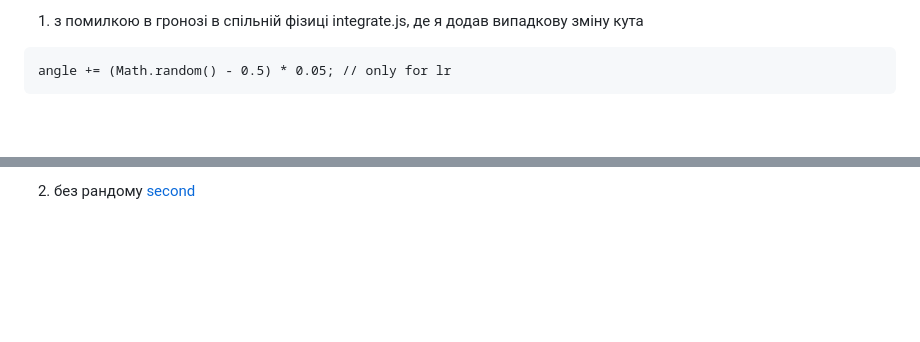
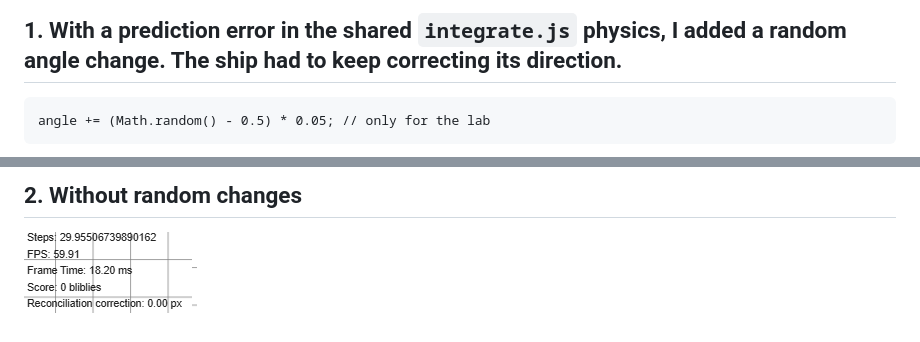
Before and after one commit to xenoner2303/jslab1, a Markdown page: README.md, 2 parts joined by grey strips. Rendered like a GitHub page; pictures changed too: screenshots/angle_norandomness.png (added); blank space fills up the shorter version.

Commit message:
without test random angle, finish m2

````diff
--- a/README.md
+++ b/README.md
@@ -1,5 +1,5 @@
-1. з помилкою в гронозі в спільній фізиці integrate.js, де я додав випадкову зміну кута
+## 1. With a prediction error in the shared `integrate.js` physics, I added a random angle change. The ship had to keep correcting its direction.
 ```
-angle += (Math.random() - 0.5) * 0.05; // only for lr
+angle += (Math.random() - 0.5) * 0.05; // only for the lab
 ```
 
@@ -7,3 +7,4 @@ angle += (Math.random() - 0.5) * 0.05; // only for lr
 
-2. без рандому
-[second]("./screenshots/angle_norandomness.png")
+## 2. Without random changes
+
+![second](./screenshots/angle_norandomness.png)
````
Also changed, not shown: other parts of README.md (+1 -1 lines), 1 other file.
